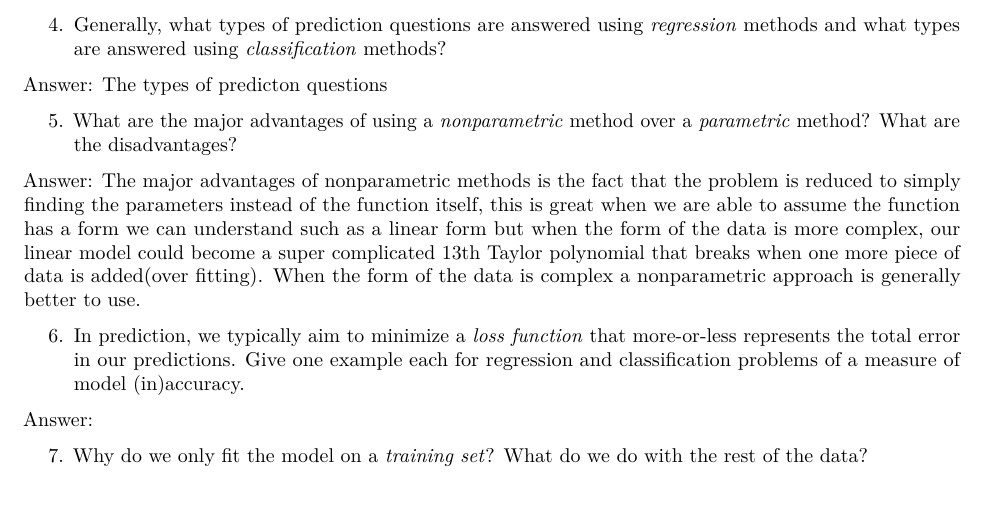
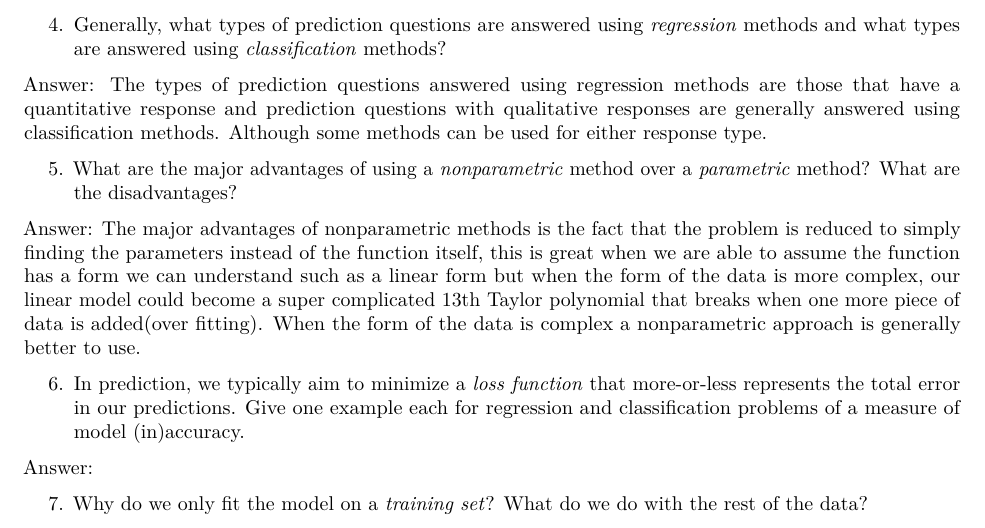
Before and after one commit to lvll2/MATH-437, an R Markdown document (Homework1.Rmd): part of page 2 of 8, cut so that both start at the same text. Rendered offline with R 4.5, knitr and Pandoc, then LaTeX, with nearby package versions; some code elsewhere in the file could not run offline; common packages that the code uses without loading them are loaded.

Commit message:
Answered #4

```diff
--- a/Homework1.Rmd
+++ b/Homework1.Rmd
@@ -36,7 +36,7 @@ Answer: In general, questions that would be answered in inference would include
 
 4. Generally, what types of prediction questions are answered using *regression* methods and what types are answered using *classification* methods?
 
-Answer: The types of predicton questions
+Answer: The types of prediction questions answered using regression methods are those that have a quantitative response and prediction questions with qualitative responses are generally answered using classification methods. Although some methods can be used for either response type.
 
 5. What are the major advantages of using a *nonparametric* method over a *parametric* method? What are the disadvantages?
 
```
